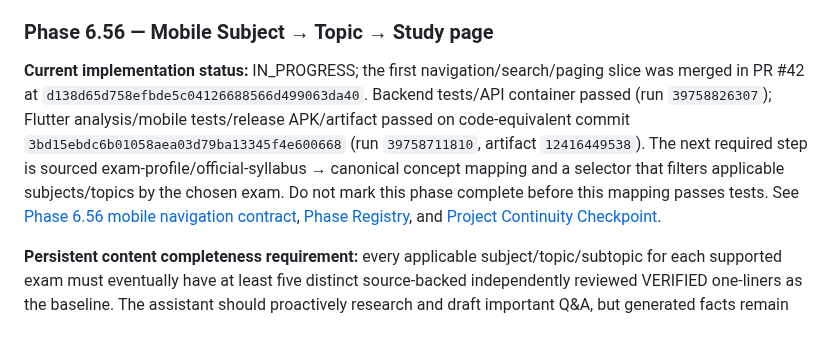
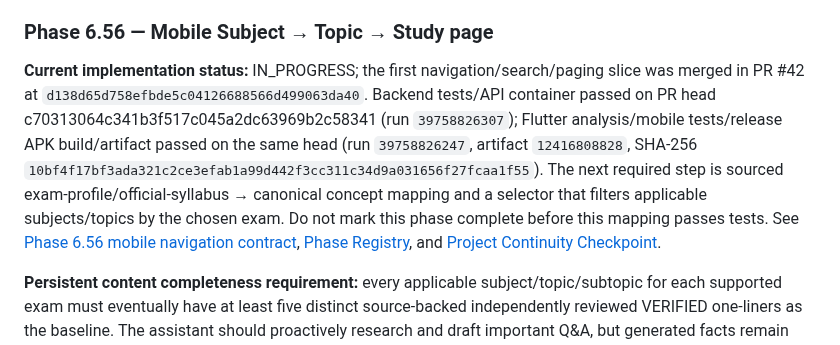
Before and after one commit to snchat78-svg/AI-COMP, a Markdown page: docs/PHASE_6_53_TOPICWISE_QUESTION_BANK_ROADMAP.md, the part around the change. Rendered like a GitHub page.

Commit message:
Roadmap: record Phase 6.56 final CI and APK evidence

```diff
--- a/docs/PHASE_6_53_TOPICWISE_QUESTION_BANK_ROADMAP.md
+++ b/docs/PHASE_6_53_TOPICWISE_QUESTION_BANK_ROADMAP.md
@@ -66,7 +66,7 @@ Before adding tables, APIs, services or mobile models, search the repository and
 
 ### Phase 6.56 — Mobile Subject → Topic → Study page
 
-**Current implementation status:** IN_PROGRESS; the first navigation/search/paging slice was merged in PR #42 at `d138d65d758efbde5c04126688566d499063da40`. Backend tests/API container passed (run `39758826307`); Flutter analysis/mobile tests/release APK/artifact passed on code-equivalent commit `3bd15ebdc6b01058aea03d79ba13345f4e600668` (run `39758711810`, artifact `12416449538`). The next required step is sourced exam-profile/official-syllabus → canonical concept mapping and a selector that filters applicable subjects/topics by the chosen exam. Do not mark this phase complete before this mapping passes tests. See [Phase 6.56 mobile navigation contract](PHASE_6_56_MOBILE_QUESTION_BANK_NAVIGATION.md), [Phase Registry](PHASE_REGISTRY.md), and [Project Continuity Checkpoint](PROJECT_CONTINUITY_CHECKPOINT.md).
+**Current implementation status:** IN_PROGRESS; the first navigation/search/paging slice was merged in PR #42 at `d138d65d758efbde5c04126688566d499063da40`. Backend tests/API container passed on PR head c70313064c341b3f517c045a2dc63969b2c58341 (run `39758826307`); Flutter analysis/mobile tests/release APK build/artifact passed on the same head (run `39758826247`, artifact `12416808828`, SHA-256 `10bf4f17bf3ada321c2ce3efab1a99d442f3cc311c34d9a031656f27fcaa1f55`). The next required step is sourced exam-profile/official-syllabus → canonical concept mapping and a selector that filters applicable subjects/topics by the chosen exam. Do not mark this phase complete before this mapping passes tests. See [Phase 6.56 mobile navigation contract](PHASE_6_56_MOBILE_QUESTION_BANK_NAVIGATION.md), [Phase Registry](PHASE_REGISTRY.md), and [Project Continuity Checkpoint](PROJECT_CONTINUITY_CHECKPOINT.md).
 
 **Persistent content completeness requirement:** every applicable subject/topic/subtopic for each supported exam must eventually have at least five distinct source-backed independently reviewed VERIFIED one-liners as the baseline. The assistant should proactively research and draft important Q&A, but generated facts remain NEEDS_REVIEW until independent review. The current 340-row generic starter catalogue is not proof of exam-specific syllabus coverage. Track every concept and its next action in [QUESTION_BANK_CONTENT_COVERAGE.csv](QUESTION_BANK_CONTENT_COVERAGE.csv); read the [coverage policy](QUESTION_BANK_CONTENT_COVERAGE.md) before adding candidates. Exam-profile selection cannot claim official applicability until syllabus mapping is evidenced.
 
```
